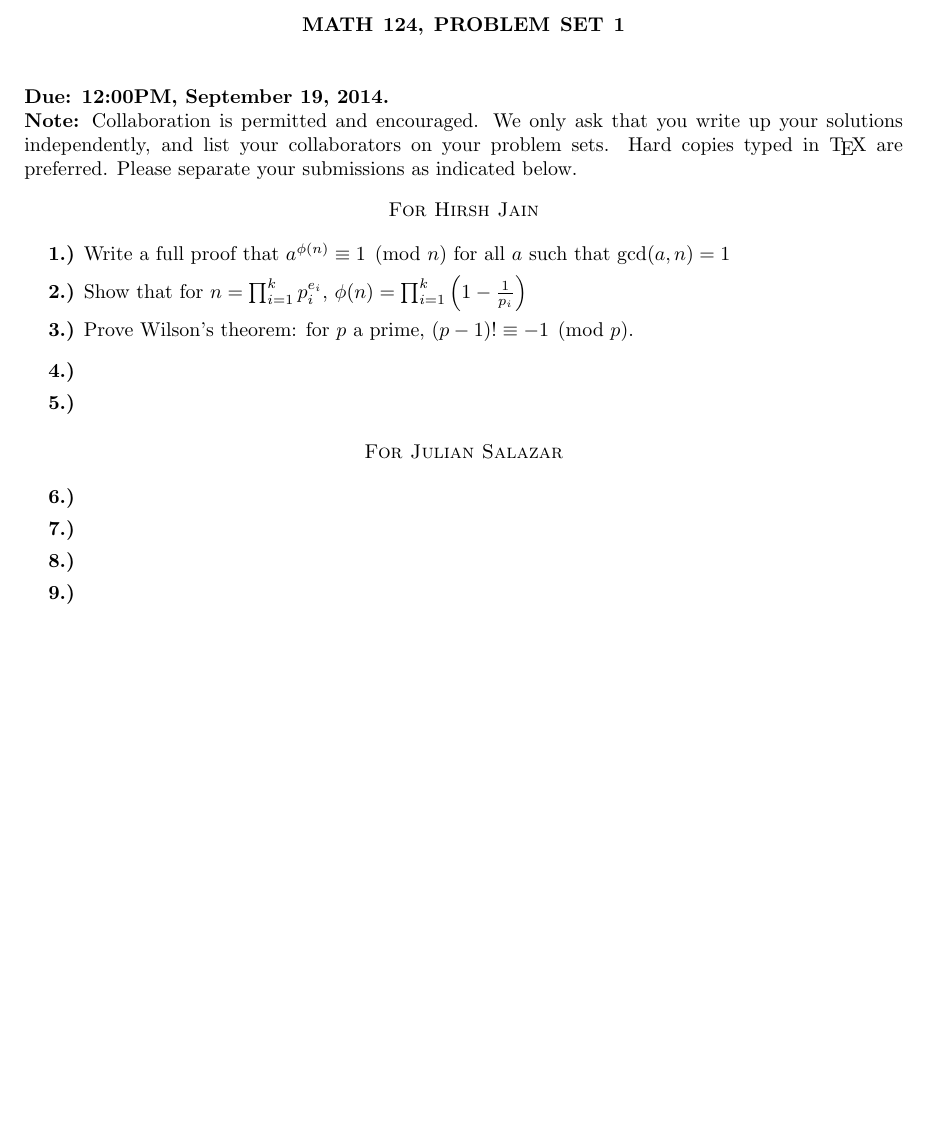
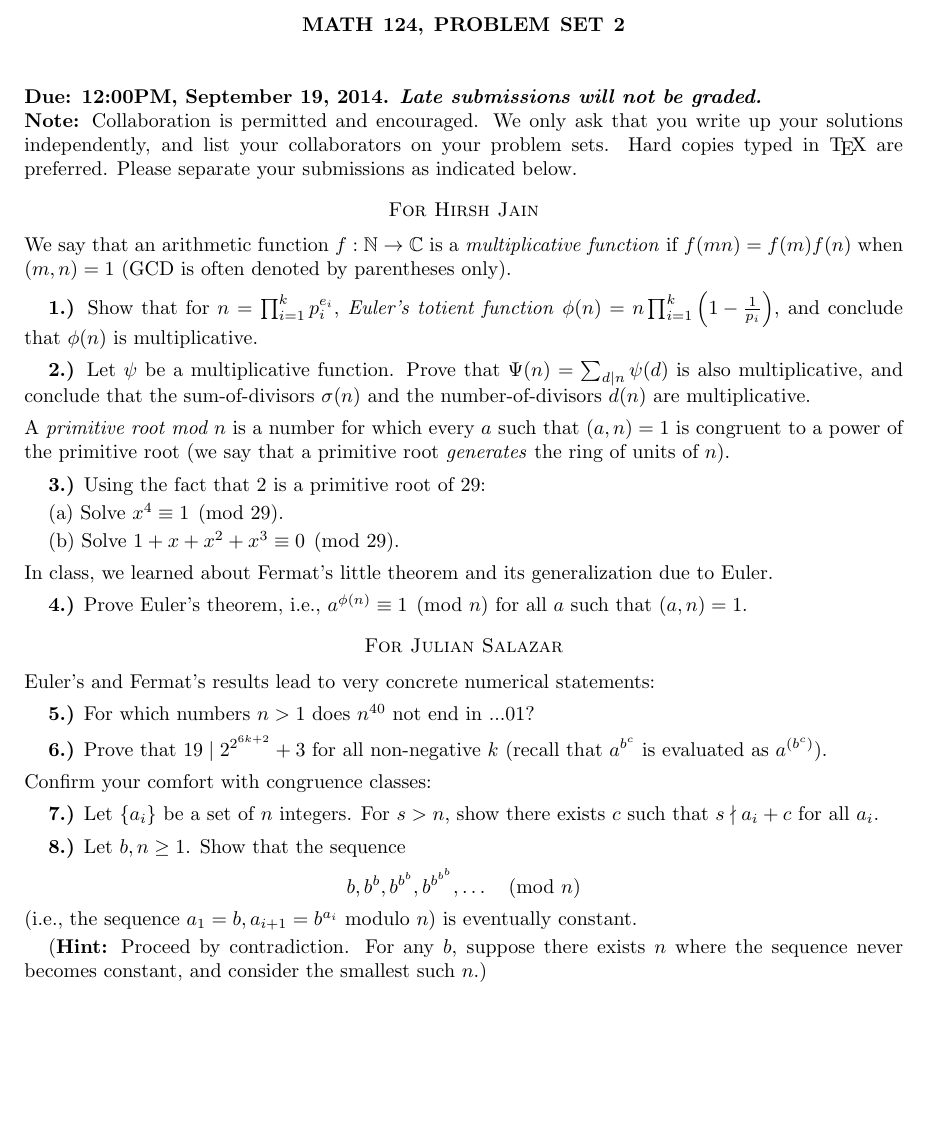
Before and after one commit to hirshjain32/math124-psets-2014, a LaTeX problem sheet (pset2/pset2.tex): part of the page, cut so that both start at the same text. Compiled offline with pdfLaTeX.

Commit message:
pset2 proposal

```diff
--- a/pset2/pset2.tex
+++ b/pset2/pset2.tex
@@ -14,62 +14,81 @@
 %\usepackage{fc}
 \usepackage{pifont}
 
-\title{Math 124, Problem Set 1}
+\title{Math 124, Problem Set 2}
 
 \begin{document}
 
 \maketitle
 
-\noindent {\bf Due: 12:00PM, September 19, 2014.}\\
+\noindent {\bf Due: 12:00PM, September 19, 2014. \emph{Late submissions will not be graded.}}\\
 \noindent {\bf Note:} Collaboration is permitted and encouraged. We only ask that you write up your solutions independently, and list your collaborators on your problem sets. Hard copies typed in \TeX\  are preferred. Please separate your submissions as indicated below.
 
 \section*{For Hirsh Jain}
 
-\medskip
-
-{\bf 1.)} Write a full proof that $a^{\phi(n)} \equiv 1 \pmod n$ for all $a$ such that $\gcd(a,n) = 1$
+\noindent We say that an arithmetic function $f: \mathbb{N} \to \mathbb{C}$ is a \emph{multiplicative function} if $f(mn) = f(m) f(n)$ when $(m,n) = 1$ (GCD is often denoted by parentheses only).
 
 \medskip
 
-{\bf 2.)} Show that for $n = \prod_{i=1}^k p_i^{e_i}$, $\phi(n) = \prod_{i=1}^k \left(1 - \frac{1}{p_i}\right)$
+{\bf 1.)} Show that for $n = \prod_{i=1}^k p_i^{e_i}$, \emph{Euler's totient function} $\phi(n) = n \prod_{i=1}^{k} \left(1 - \frac{1}{p_i}\right)$, and conclude that $\phi(n)$ is multiplicative.
 
 \medskip
 
-{\bf 3.)} Prove Wilson's theorem: for $p$ a prime, $(p-1)! \equiv -1 \pmod p$.
+{\bf 2.)} Let $\psi$ be a multiplicative function. Prove that $\Psi(n) = \sum_{d|n} \psi(d)$ is also multiplicative, and conclude that  the sum-of-divisors $\sigma(n)$ and the number-of-divisors $d(n)$ are multiplicative.
 
 \medskip
 
-
-\medskip
-{\bf 4.)}
-
+\noindent A \emph{primitive root mod $n$} is a number for which every $a$ such that $(a, n) = 1$ is congruent to a power of the primitive root (we say that a primitive root \emph{generates} the ring of units of $n$).
 
 \medskip
 
+{\bf 3.)} Using the fact that $2$ is a primitive root of $29$:
 
+\smallskip
 
-{\bf 5.)}
+(a) Solve $x^4 \equiv 1 \pmod{29}$.
+
+\smallskip
+
+(b) Solve $1 + x + x^2 + x^3 \equiv 0 \pmod{29}$.
 
 \medskip
 
-\section*{For Julian Salazar}
+\noindent In class, we learned about Fermat's little theorem and its generalization due to Euler.
 
 \medskip
 
-{\bf 6.)}
+{\bf 4.)} Prove Euler's theorem, i.e., $a^{\phi(n)} \equiv 1 \pmod n$ for all $a$ such that $(a,n) = 1$.
+
+\section*{For Julian Salazar}
+
+\noindent Euler's and Fermat's results lead to very concrete numerical statements:
 
 \medskip
 
-
-{\bf 7.)}
+{\bf 5.)} For which numbers $n > 1$ does $n^{40}$ not end in $...01$?
 
 \medskip
 
-
-{\bf 8.)}
+{\bf 6.)} Prove that $19 \mid 2^{2^{6k+2}} + 3$ for all non-negative $k$ (recall that $a^{b^c}$ is evaluated as $a^{(b^c)}$).
 
 \medskip
 
-{\bf 9.)}
+\noindent Confirm your comfort with congruence classes:
+
+\medskip
+
+{\bf 7.)} Let $\{a_i\}$ be a set of $n$ integers. For $s > n$, show there exists $c$ such that $s \nmid a_i + c$ for all $a_i$.
+
+\medskip
+
+{\bf 8.)} Let $b, n \ge 1$. Show that the sequence
+\[
+b, b^b, b^{b^b}, b^{b^{b^b}}, \dotsc \pmod{n}
+\]
+(i.e., the sequence $a_1 = b, a_{i+1} = b^{a_{i}}$ modulo $n$) is eventually constant.
+
+\smallskip
+
+({\bf Hint:} Proceed by contradiction. For any $b$, suppose there exists $n$ where the sequence never becomes constant, and consider the smallest such $n$.)
 
 \end{document}
```
Also changed, not shown: pset2/pset2.pdf (added).
